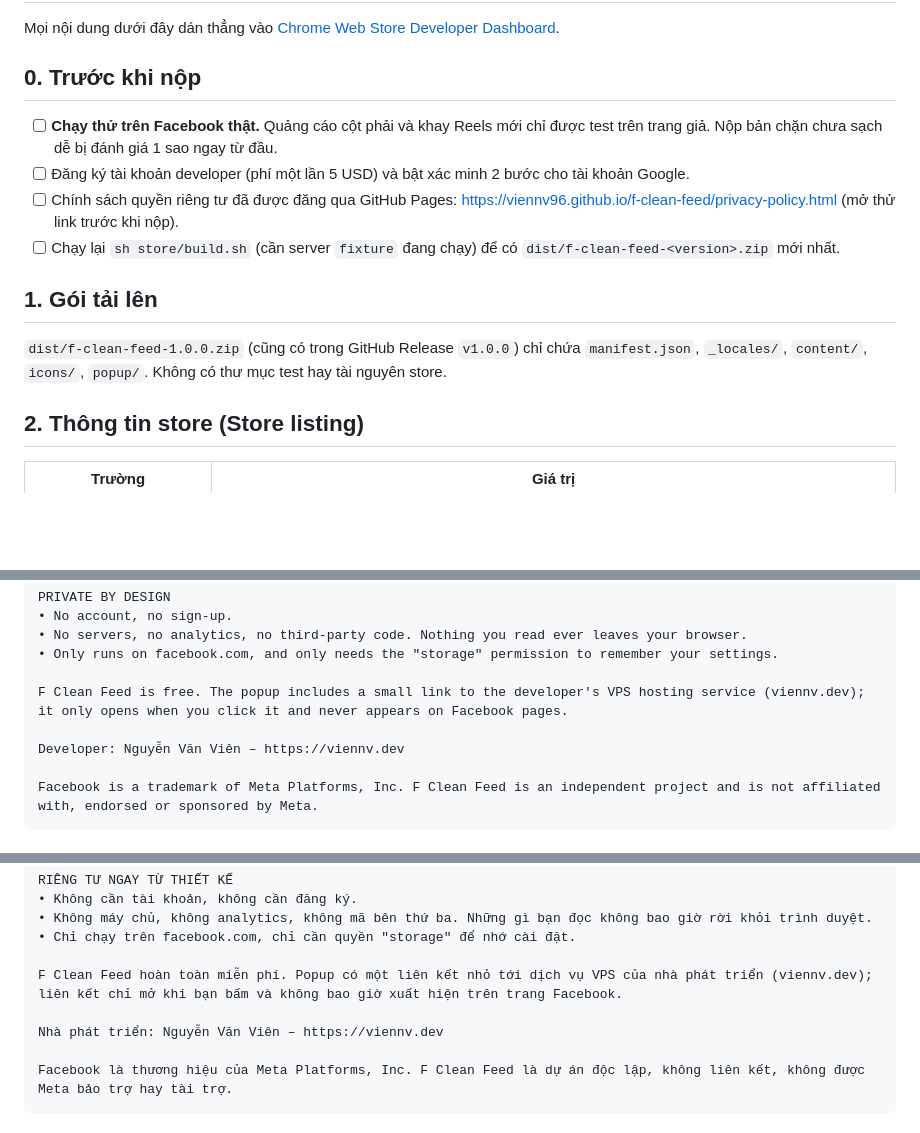
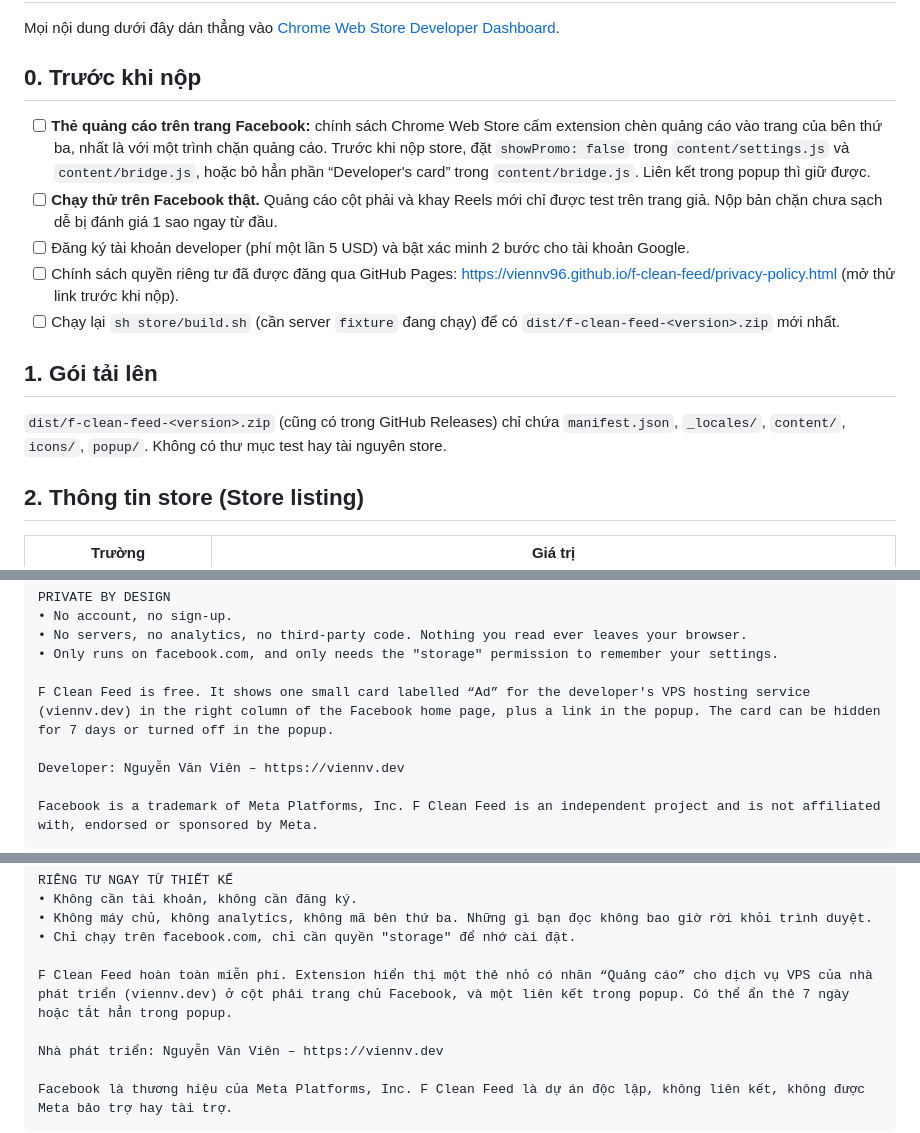
Before and after one commit to viennv96/f-clean-feed, a Markdown page: store/LISTING.md, 3 parts joined by grey strips. Drawn GitHub-style; blank space fills up the shorter version.

```diff
--- a/store/LISTING.md
+++ b/store/LISTING.md
@@ -4,6 +4,7 @@ Mọi nội dung dưới đây dán thẳng vào [Chrome Web Store Developer Das
 
 ## 0. Trước khi nộp
 
+- [ ] **Thẻ quảng cáo trên trang Facebook:** chính sách Chrome Web Store cấm extension chèn quảng cáo vào trang của bên thứ ba, nhất là với một trình chặn quảng cáo. Trước khi nộp store, đặt `showPromo: false` trong `content/settings.js` và `content/bridge.js`, hoặc bỏ hẳn phần “Developer's card” trong `content/bridge.js`. Liên kết trong popup thì giữ được.
 - [ ] **Chạy thử trên Facebook thật.** Quảng cáo cột phải và khay Reels mới chỉ được test trên trang giả. Nộp bản chặn chưa sạch dễ bị đánh giá 1 sao ngay từ đầu.
 - [ ] Đăng ký tài khoản developer (phí một lần 5 USD) và bật xác minh 2 bước cho tài khoản Google.
 - [ ] Chính sách quyền riêng tư đã được đăng qua GitHub Pages: https://viennv96.github.io/f-clean-feed/privacy-policy.html (mở thử link trước khi nộp).
@@ -11,7 +12,7 @@ Mọi nội dung dưới đây dán thẳng vào [Chrome Web Store Developer Das
 
 ## 1. Gói tải lên
 
-`dist/f-clean-feed-1.0.0.zip` (cũng có trong GitHub Release `v1.0.0`) chỉ chứa `manifest.json`, `_locales/`, `content/`, `icons/`, `popup/`. Không có thư mục test hay tài nguyên store.
+`dist/f-clean-feed-<version>.zip` (cũng có trong GitHub Releases) chỉ chứa `manifest.json`, `_locales/`, `content/`, `icons/`, `popup/`. Không có thư mục test hay tài nguyên store.
 
 ## 2. Thông tin store (Store listing)
 
@@ -52,7 +53,7 @@ PRIVATE BY DESIGN
 • No servers, no analytics, no third-party code. Nothing you read ever leaves your browser.
 • Only runs on facebook.com, and only needs the "storage" permission to remember your settings.
 
-F Clean Feed is free. The popup includes a small link to the developer's VPS hosting service (viennv.dev); it only opens when you click it and never appears on Facebook pages.
+F Clean Feed is free. It shows one small card labelled “Ad” for the developer's VPS hosting service (viennv.dev) in the right column of the Facebook home page, plus a link in the popup. The card can be hidden for 7 days or turned off in the popup.
 
 Developer: Nguyễn Văn Viên – https://viennv.dev
 
@@ -84,7 +85,7 @@ RIÊNG TƯ NGAY TỪ THIẾT KẾ
 • Không máy chủ, không analytics, không mã bên thứ ba. Những gì bạn đọc không bao giờ rời khỏi trình duyệt.
 • Chỉ chạy trên facebook.com, chỉ cần quyền "storage" để nhớ cài đặt.
 
-F Clean Feed hoàn toàn miễn phí. Popup có một liên kết nhỏ tới dịch vụ VPS của nhà phát triển (viennv.dev); liên kết chỉ mở khi bạn bấm và không bao giờ xuất hiện trên trang Facebook.
+F Clean Feed hoàn toàn miễn phí. Extension hiển thị một thẻ nhỏ có nhãn “Quảng cáo” cho dịch vụ VPS của nhà phát triển (viennv.dev) ở cột phải trang chủ Facebook, và một liên kết trong popup. Có thể ẩn thẻ 7 ngày hoặc tắt hẳn trong popup.
 
 Nhà phát triển: Nguyễn Văn Viên – https://viennv.dev
 
```
Also changed, not shown: README.md (+15 -2 lines), docs/assets/mmovps.png (added), icons/mmovps.png (added), 13 other files.
